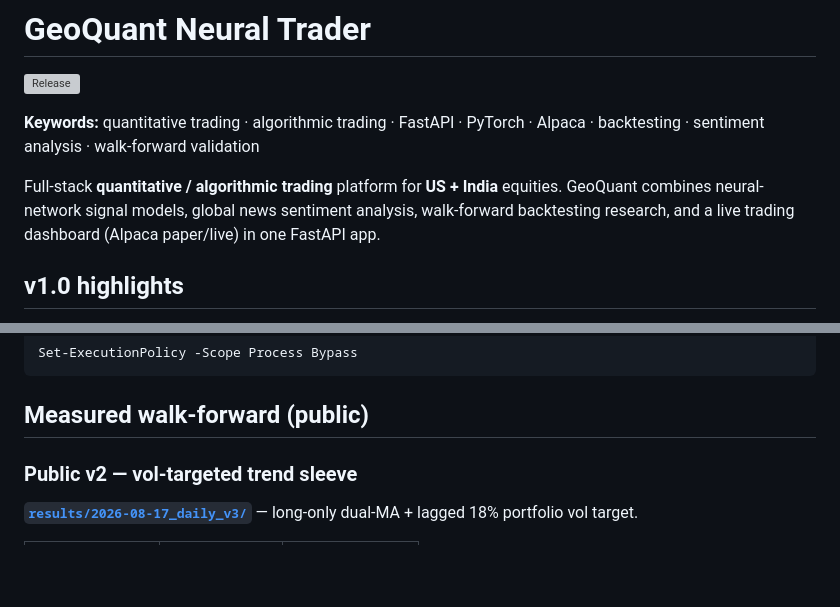
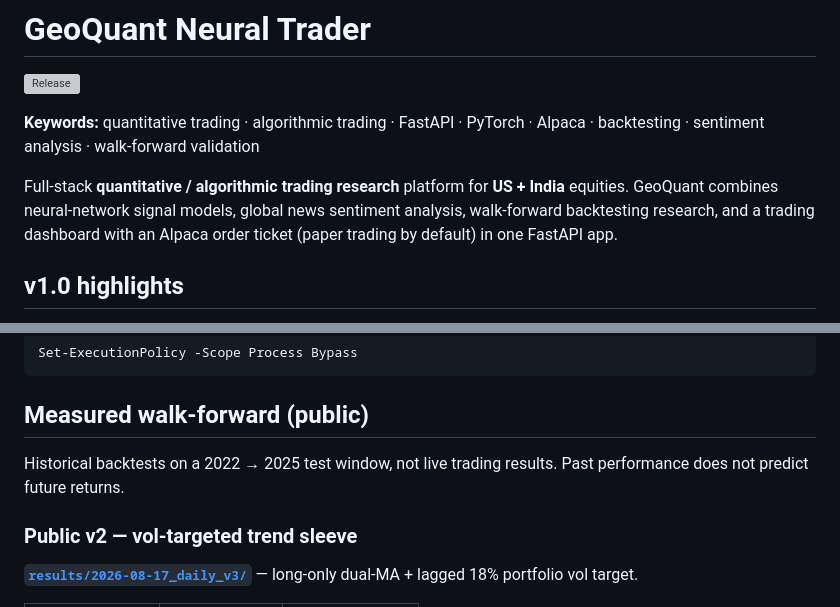
Before and after one commit to Siddarthb07/GeoQuant, a Markdown page: README.md, 2 parts joined by grey strips. Drawn GitHub-style; blank space fills up the shorter version; grey boxes are pictures that could not be loaded.

Commit message:
Frame GeoQuant as research and label walk-forward results as backtests

````diff
--- a/README.md
+++ b/README.md
@@ -4,7 +4,7 @@
 
 **Keywords:** quantitative trading · algorithmic trading · FastAPI · PyTorch · Alpaca · backtesting · sentiment analysis · walk-forward validation
 
-Full-stack **quantitative / algorithmic trading** platform for **US + India** equities. GeoQuant combines neural-network signal models, global news sentiment analysis, walk-forward backtesting research, and a live trading dashboard (Alpaca paper/live) in one FastAPI app.
+Full-stack **quantitative / algorithmic trading research** platform for **US + India** equities. GeoQuant combines neural-network signal models, global news sentiment analysis, walk-forward backtesting research, and a trading dashboard with an Alpaca order ticket (paper trading by default) in one FastAPI app.
 
 ## v1.0 highlights
 
@@ -95,6 +95,8 @@ Set-ExecutionPolicy -Scope Process Bypass
 ```
 
 ## Measured walk-forward (public)
+
+Historical backtests on a 2022 → 2025 test window, not live trading results. Past performance does not predict future returns.
 
 ### Public v2 — vol-targeted trend sleeve
 
````
